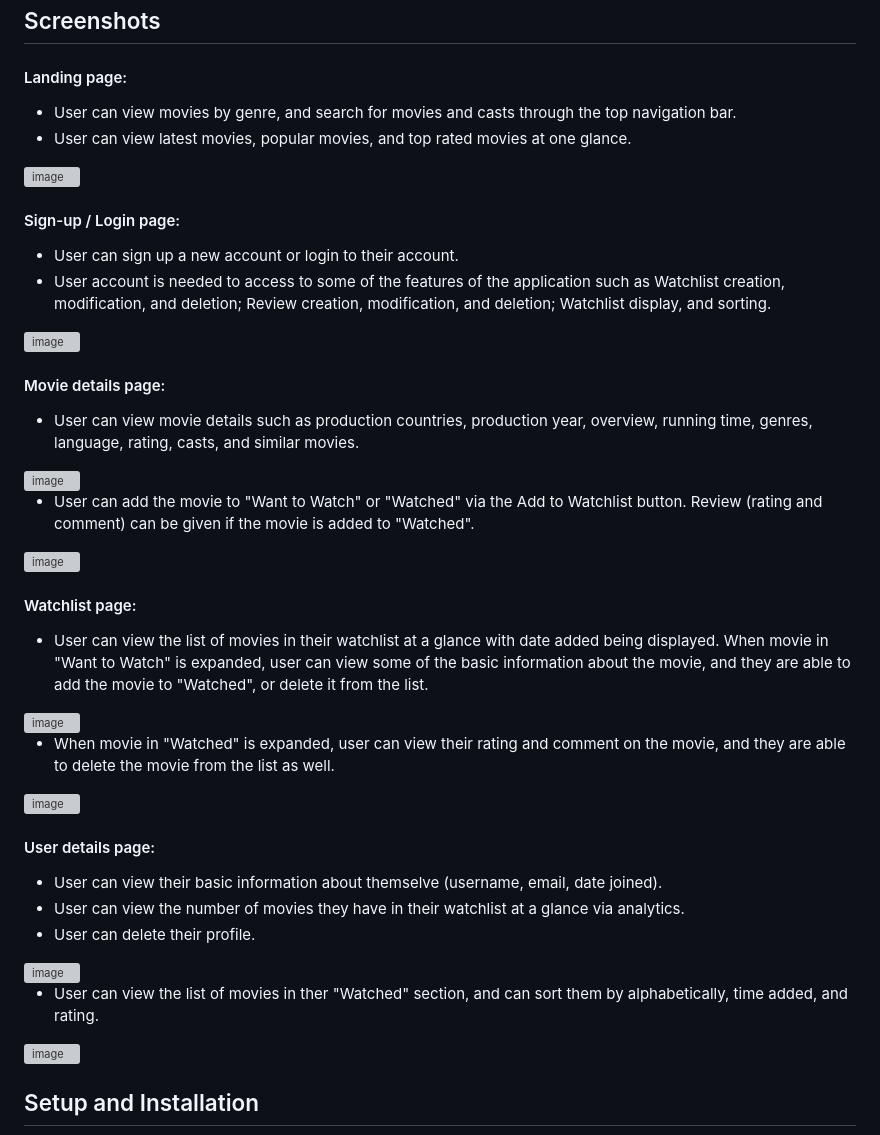
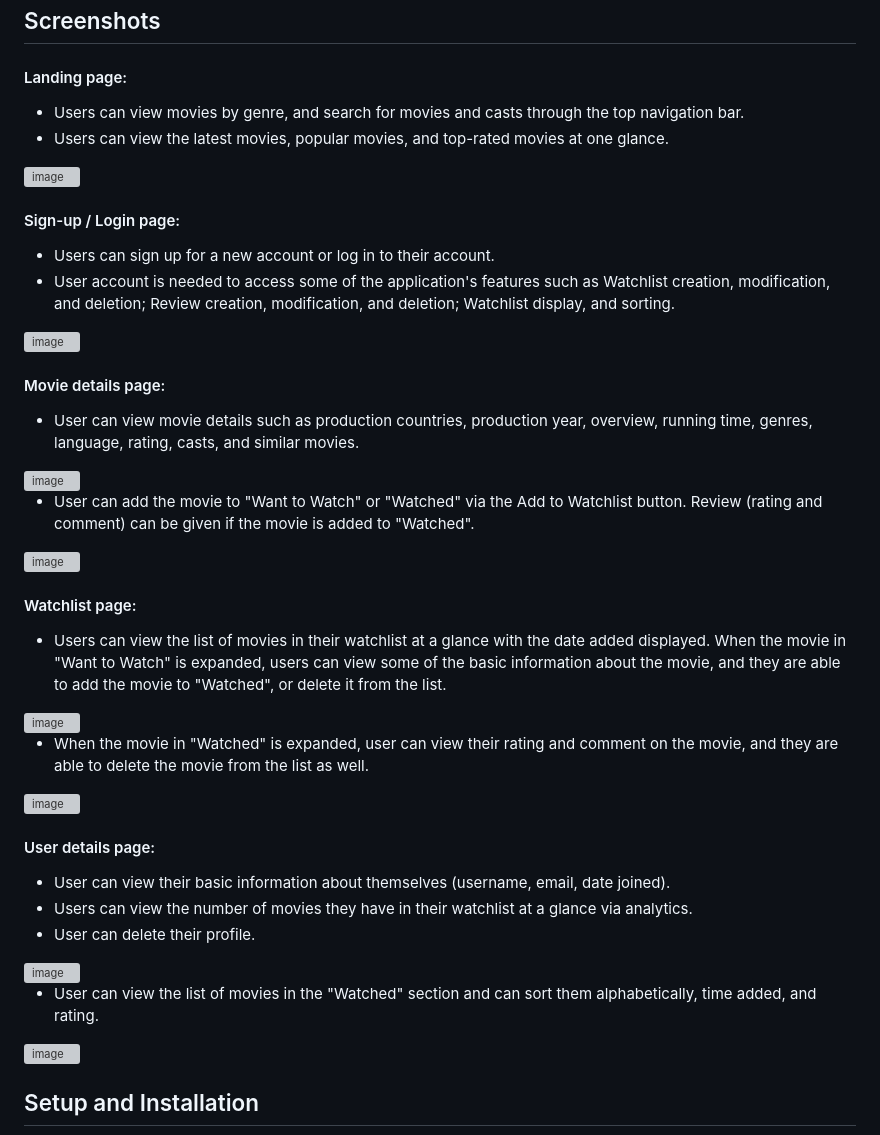
Before and after one commit to jiaherngtan/mini_project_ii, a Markdown page: README.md, the part around the change printed below. GitHub-like rendering; grey boxes are pictures that could not be loaded.

```diff
--- a/README.md
+++ b/README.md
@@ -45,13 +45,13 @@ The project is organized into two main directories: frontend and backend. The fr
 
 ## Screenshots
 #### Landing page:
-* User can view movies by genre, and search for movies and casts through the top navigation bar.
-* User can view latest movies, popular movies, and top rated movies at one glance.
+* Users can view movies by genre, and search for movies and casts through the top navigation bar.
+* Users can view the latest movies, popular movies, and top-rated movies at one glance.
 <img width="1426" alt="image" src="https://github.com/jiaherngtan/mini_project_ii/assets/87298876/108dd70a-d4bc-4e64-b0ac-a7576ecd1206">
 
 #### Sign-up / Login page:
-* User can sign up a new account or login to their account.
-* User account is needed to access to some of the features of the application such as Watchlist creation, modification, and deletion; Review creation, modification, and deletion; Watchlist display, and sorting.
+* Users can sign up for a new account or log in to their account.
+* User account is needed to access some of the application's features such as Watchlist creation, modification, and deletion; Review creation, modification, and deletion; Watchlist display, and sorting.
 <img width="1425" alt="image" src="https://github.com/jiaherngtan/mini_project_ii/assets/87298876/48d10f93-d709-4528-8269-4bf8fbe22977">
 
 #### Movie details page:
@@ -62,20 +62,20 @@ The project is organized into two main directories: frontend and backend. The fr
 <img width="1428" alt="image" src="https://github.com/jiaherngtan/mini_project_ii/assets/87298876/f7395892-8210-448f-bb3e-9d771f9082e7">
 
 #### Watchlist page:
-* User can view the list of movies in their watchlist at a glance with date added being displayed. When movie in "Want to Watch" is expanded, user can view some of the basic information about the movie, and they are able to add the movie to "Watched", or delete it from the list.
+* Users can view the list of movies in their watchlist at a glance with the date added displayed. When the movie in "Want to Watch" is expanded, users can view some of the basic information about the movie, and they are able to add the movie to "Watched", or delete it from the list.
 <img width="1427" alt="image" src="https://github.com/jiaherngtan/mini_project_ii/assets/87298876/bbc3760a-c30f-4001-a634-f19af282751d">
 
-* When movie in "Watched" is expanded, user can view their rating and comment on the movie, and they are able to delete the movie from the list as well.
+* When the movie in "Watched" is expanded, user can view their rating and comment on the movie, and they are able to delete the movie from the list as well.
 <img width="1425" alt="image" src="https://github.com/jiaherngtan/mini_project_ii/assets/87298876/de14eff6-be4d-45fe-ac39-2267f4b51fb1">
 
 #### User details page:
-* User can view their basic information about themselve (username, email, date joined).
-* User can view the number of movies they have in their watchlist at a glance via analytics.
+* User can view their basic information about themselves (username, email, date joined).
+* Users can view the number of movies they have in their watchlist at a glance via analytics.
 * User can delete their profile.
 
 <img width="1428" alt="image" src="https://github.com/jiaherngtan/mini_project_ii/assets/87298876/b8598936-187b-4643-b1e1-ae5d490698d5">
 
-* User can view the list of movies in ther "Watched" section, and can sort them by alphabetically, time added, and rating.
+* User can view the list of movies in the "Watched" section and can sort them alphabetically, time added, and rating.
 <img width="1423" alt="image" src="https://github.com/jiaherngtan/mini_project_ii/assets/87298876/73da5901-0e6a-46a5-9439-352c77fd5109">
 
 ## Setup and Installation
```
Also changed, not shown: other parts of README.md (+3 -3 lines).
